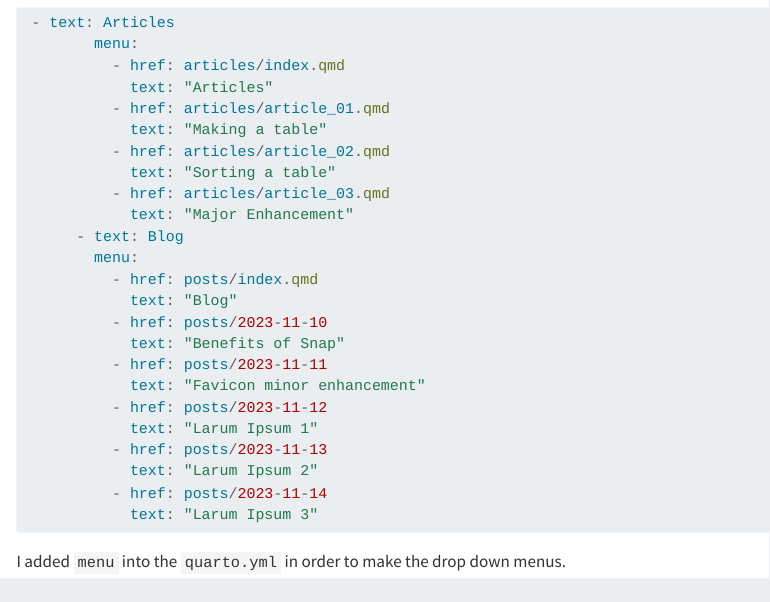
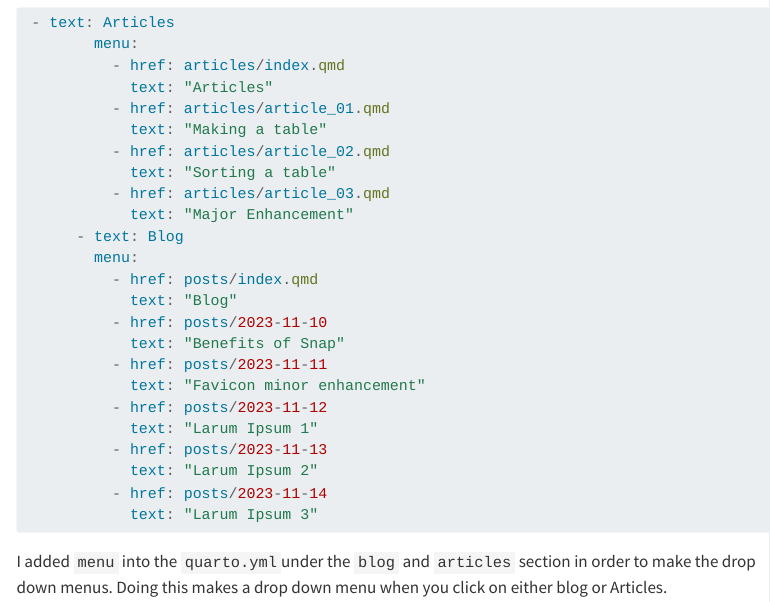
Before and after one commit to elipea416/personal-elijah-peake, a Quarto document (articles/article_03.qmd): the page in a window 1100 px wide, from 1130 px down. Rendered offline with R 4.5, knitr and Pandoc in place of Quarto, with nearby package versions; menus at the side of the page are left out.

Commit message:
changes6

````diff
--- a/articles/article_03.qmd
+++ b/articles/article_03.qmd
@@ -73,4 +73,4 @@ The drop down menu allows for easy access to pages on the website and helps to k
           - href: posts/2023-11-14
             text: "Larum Ipsum 3"
 ```
-I added `menu` into the `quarto.yml` in order to make the drop down menus.
+I added `menu` into the `quarto.yml`under the `blog` and `articles` section in order to make the drop down menus. Doing this makes a drop down menu when you click on either blog or Articles.
````
Also changed, not shown: docs/search.json, 1 other file.
